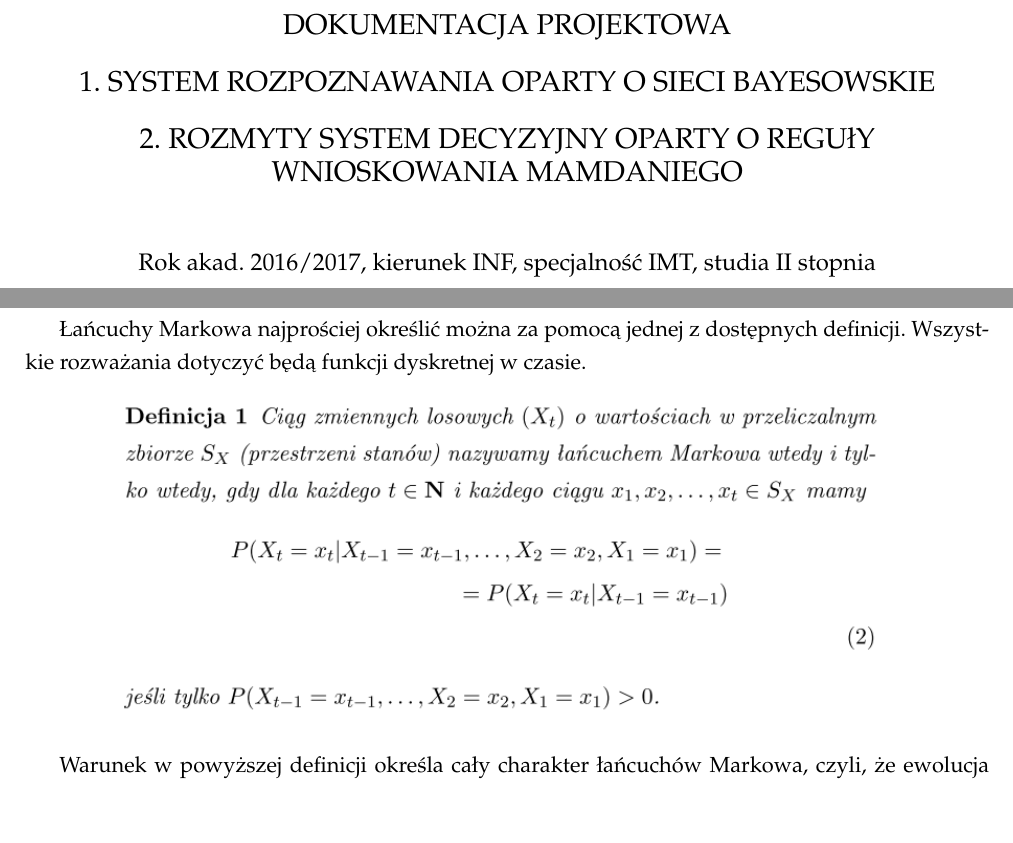
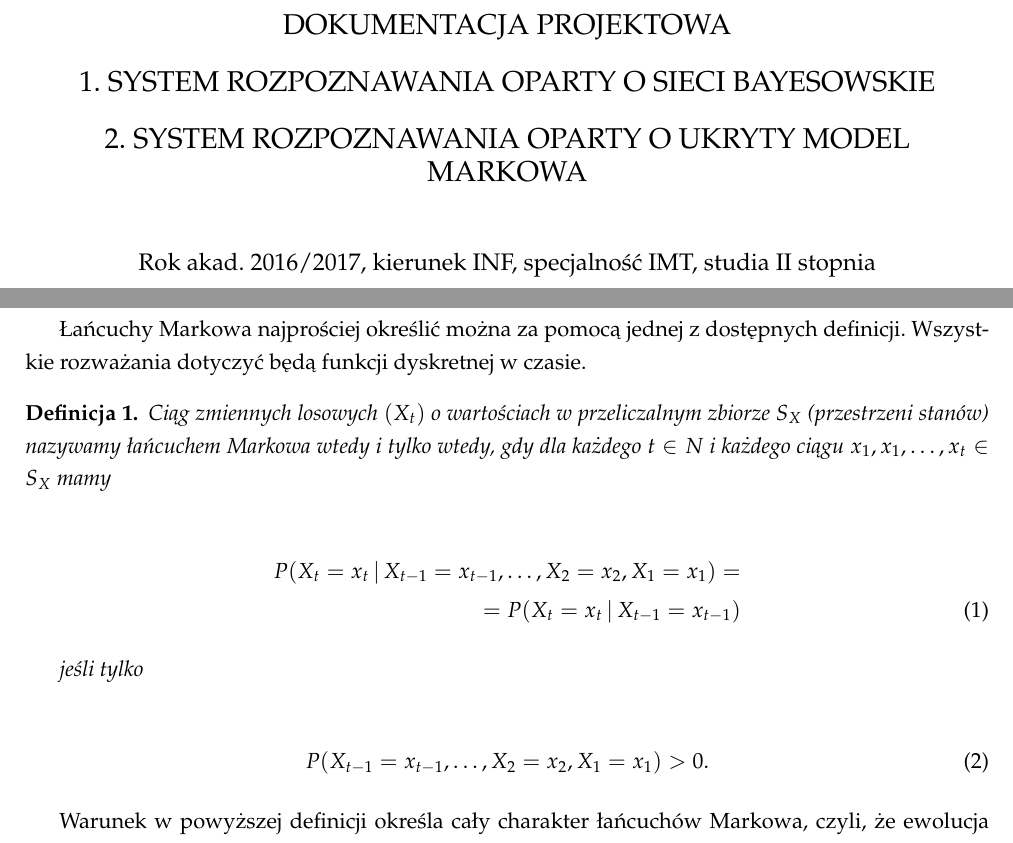
Before and after one commit to december0123/softcomputing_2016, a LaTeX document (doc/main.tex, which reads doc/frontpage.tex, doc/wstep.tex): two parts of pages 1 and 6 of 7, joined at a grey line, cut so that both start at the same text, the shorter picture padded with empty space. Compiled offline with pdfLaTeX.

Commit message:
Doc fixes

```diff
--- a/doc/frontpage.tex
+++ b/doc/frontpage.tex
@@ -24,8 +24,8 @@
 {\Huge\bf Miękkie metody obliczeniowe}\\
 
 \bigskip{\Large \uppercase{DOKUMENTACJA PROJEKTOWA}} \\
-\bigskip{\Large \uppercase{1. System rozpoznawania oparty o sieci bayesowskie}} \\
-\bigskip{\Large \uppercase{2. Rozmyty system decyzyjny oparty o reguły wnioskowania Mamdaniego}}
+\bigskip{\Large \uppercase{1. System rozpoznawania oparty o sieci Bayesowskie}} \\
+\bigskip{\Large \uppercase{2. System rozpoznawania oparty o ukryty model Markowa}}
 
 \vspace{1cm}
 
--- a/doc/main.tex
+++ b/doc/main.tex
@@ -25,6 +25,9 @@
 \usepackage{verbatim}
 \usepackage{longtable}
 \usepackage{booktabs}
+\usepackage{amsthm}
+\usepackage{amsmath}
+\newtheorem{theorem}{Definicja}
 
 \usepackage{lscape}
 \usepackage{ifxetex}
--- a/doc/wstep.tex
+++ b/doc/wstep.tex
@@ -120,11 +118,19 @@ Jednym z głównych problemów występujących przy budowanie takiego modelu jes
 
 Łańcuchy Markowa najprościej określić można za pomocą jednej z dostępnych definicji. Wszystkie rozważania dotyczyć będą funkcji dyskretnej w czasie.
 
-\begin{figure}[h!]
-	\centering
-	\includegraphics[width=0.80\linewidth]{definicja.PNG}
-	\label{definicja}
-\end{figure}
+\begin{theorem}
+Ciąg zmiennych losowych $(X_{t})$ o wartościach w przeliczalnym zbiorze $S_{X}$ (przestrzeni stanów) nazywamy łańcuchem Markowa wtedy i tylko wtedy, gdy dla każdego $t \in N$ i każdego ciągu $x_{1},x_{1},\dots,x_{t} \in S_{X}$ mamy
+
+\begin{align}
+\nonumber P(X_{t}=x_{t}\,|\,X_{t-1}=x_{t-1},\dots,X_{2}=x_{2},X_{1}=x_{1})=\\=P(X_{t}=x_{t}\,|\,X_{t-1}=x_{t-1})
+\end{align}
+
+jeśli tylko
+
+\begin{align}
+P(X_{t-1}=x_{t-1},\dots,X_{2}=x_{2},X_{1}=x_{1})>0.
+\end{align}
+\end{theorem}
 
 Warunek w powyższej definicji określa cały charakter łańcuchów Markowa, czyli, że ewolucja procesu zależy tylko i wyłącznie od bieżącego stanu. Zatem na charakter zmiennej $X_t$ w zadanej chwili $t$ ma wpływ wartość procesu w chwili $t - 1$. Taki łańcuch nazywamy łańcuchem Markowa rzędu pierwszego, czyli jego stan zależy tylko od stanu poprzedniego. Istnieją także rzędy \textit{x}, mówiące, że stan zależy od \textit{x}-stanów poprzednich.
 
```
Also changed, not shown: doc/img/definicja.PNG (deleted), doc/raport.pdf, doc/wstep.tex (10 more changed lines).
